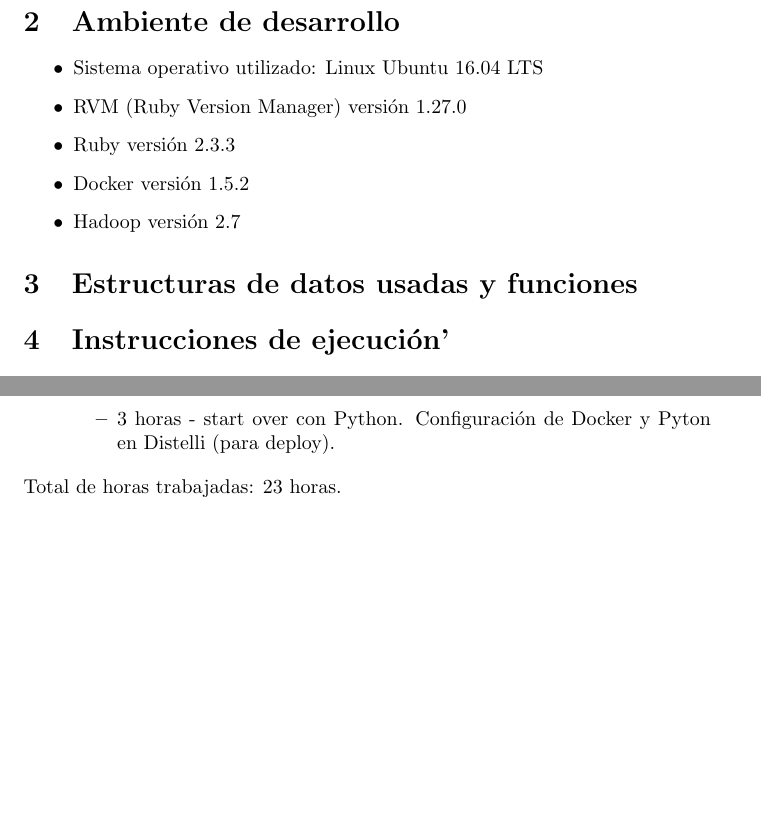
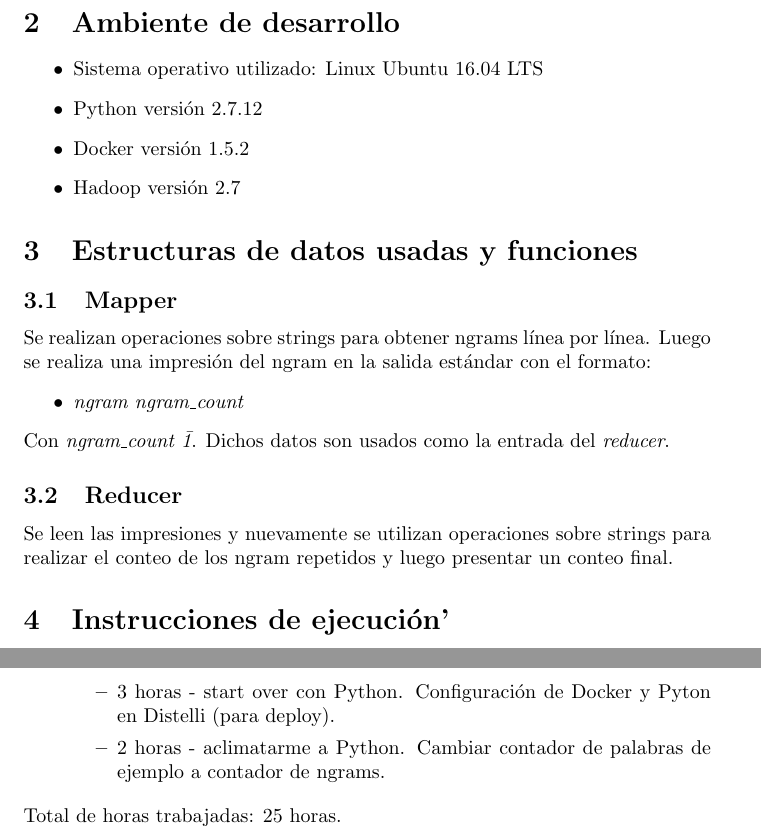
Before and after one commit to aleks279/200835773-tarea2, a LaTeX document (documentacion/documentacion.tex): two parts of pages 2 and 3 of 4, joined at a grey line, cut so that both start at the same text, the shorter picture padded with empty space. Compiled offline with pdfLaTeX.

Commit message:
update docs

```diff
--- a/documentacion/documentacion.tex
+++ b/documentacion/documentacion.tex
@@ -40,13 +40,20 @@ El objetivo principal es hacer uso de un cluster de procesamiento utilizando \em
 \section{Ambiente de desarrollo}
 \begin{itemize}
   \item Sistema operativo utilizado: Linux Ubuntu 16.04 LTS
-  \item RVM (Ruby Version Manager) versi\'on 1.27.0
-  \item Ruby versi\'on 2.3.3
+  \item Python versi\'on 2.7.12
   \item Docker versi\'on 1.5.2
   \item Hadoop versi\'on 2.7
 \end{itemize}
 
 \section{Estructuras de datos usadas y funciones}
+\subsection{Mapper}
+Se realizan operaciones sobre strings para obtener ngrams l\'inea por l\'inea. Luego se realiza una impresi\'on del ngram en la salida est\'andar con el formato:
+\begin{itemize}
+  \item \emph{ngram ngram\_count}
+\end{itemize}
+Con \emph{ngram\_count \= 1}. Dichos datos son usados como la entrada del \emph{reducer}.
+\subsection{Reducer}
+Se leen las impresiones y nuevamente se utilizan operaciones sobre strings para realizar el conteo de los ngram repetidos y luego presentar un conteo final.
 
 \section{Instrucciones de ejecuci\'on'}
 Asumiendo que el ambiente de desarrollo est\'a listo, hay que seguir los siguientes pasos:
@@ -88,9 +95,10 @@ Asumiendo que el ambiente de desarrollo est\'a listo, hay que seguir los siguien
   \item 24-03-2017:
   \begin{itemize}
     \item 3 horas - start over con Python. Configuraci\'on de Docker y Pyton en Distelli (para deploy).
+    \item 2 horas - aclimatarme a Python. Cambiar contador de palabras de ejemplo a contador de ngrams.
   \end{itemize}
 \end{itemize}
-Total de horas trabajadas: 23 horas.
+Total de horas trabajadas: 25 horas.
 
 \section{Comentarios finales}
 \begin{itemize}
```
Also changed, not shown: documentacion/documentacion.pdf, 2 other files.
